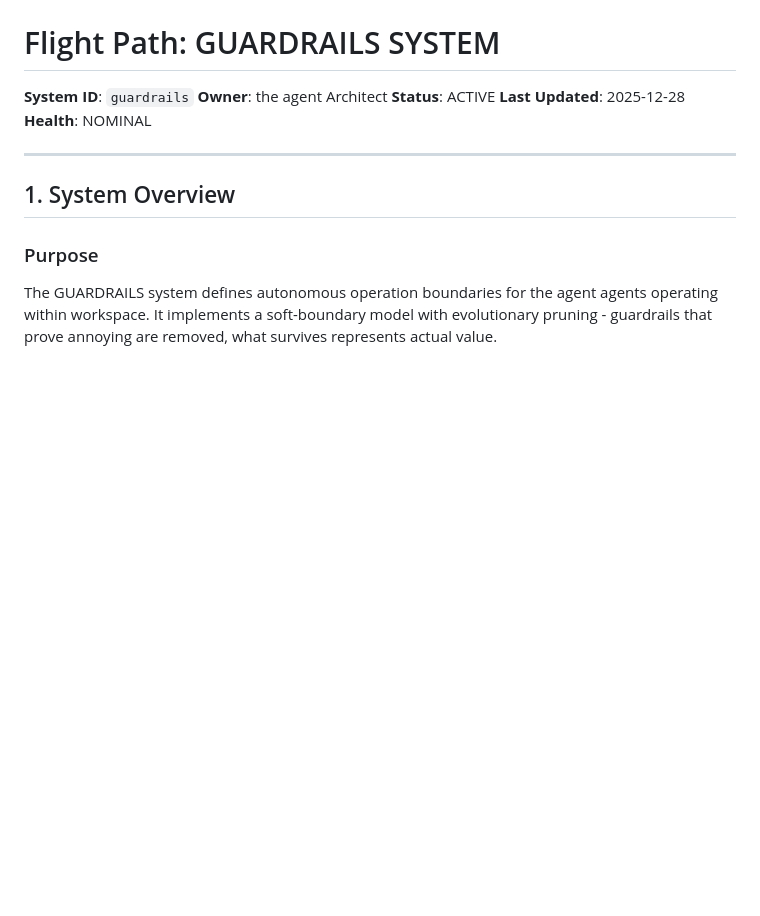
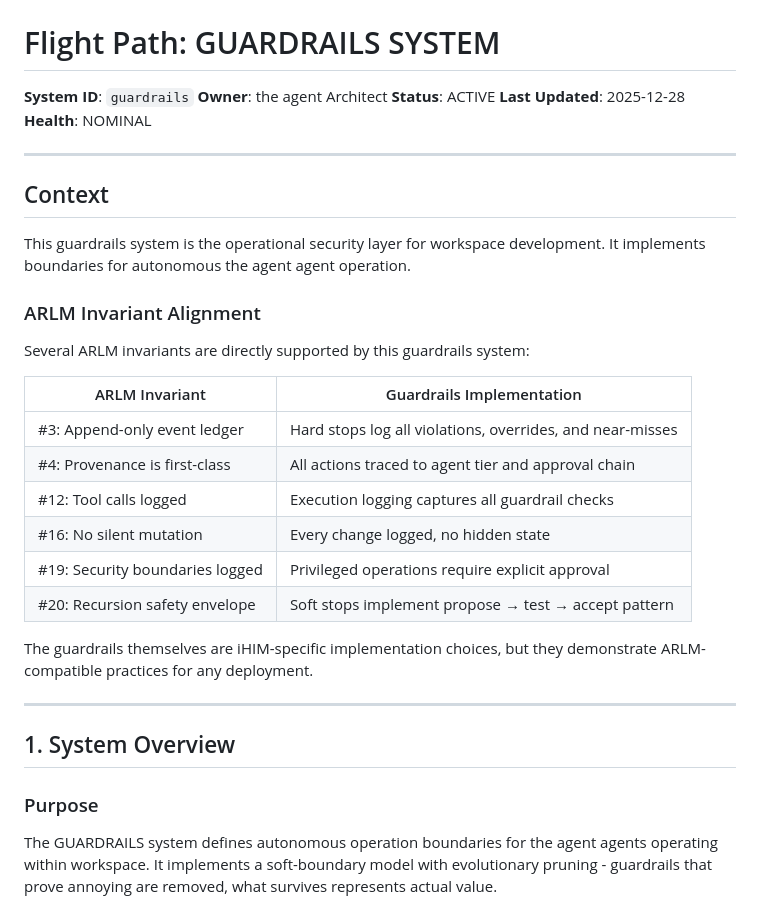
Before and after one commit to race-nevils/ihim, a Markdown page: flight_path/systems/guardrails_system.md, the part around the change. GitHub-like rendering; blank space fills up the shorter version.

Commit message:
session(workspace): ARLM alignment for orchestration documents
- Added System Context section to CLAUDE.md explaining ARLM/iHIM/the agent relationship
- Added context notes to 10 orchestration docs clarifying the agent tooling vs ARLM standard
- Mapped guardrails to ARLM invariants (guardrails_system.md)
- Updated workspace.md to note iHIM as the operator's personal ARLM implementation
- Updated memory files with session summary

```diff
--- a/flight_path/systems/guardrails_system.md
+++ b/flight_path/systems/guardrails_system.md
@@ -5,6 +5,27 @@
 **Status**: ACTIVE
 **Last Updated**: 2025-12-28
 **Health**: NOMINAL
+
+---
+
+## Context
+
+This guardrails system is the operational security layer for workspace development. It implements boundaries for autonomous the agent agent operation.
+
+### ARLM Invariant Alignment
+
+Several ARLM invariants are directly supported by this guardrails system:
+
+| ARLM Invariant | Guardrails Implementation |
+|----------------|---------------------------|
+| #3: Append-only event ledger | Hard stops log all violations, overrides, and near-misses |
+| #4: Provenance is first-class | All actions traced to agent tier and approval chain |
+| #12: Tool calls logged | Execution logging captures all guardrail checks |
+| #16: No silent mutation | Every change logged, no hidden state |
+| #19: Security boundaries logged | Privileged operations require explicit approval |
+| #20: Recursion safety envelope | Soft stops implement propose → test → accept pattern |
+
+The guardrails themselves are iHIM-specific implementation choices, but they demonstrate ARLM-compatible practices for any deployment.
 
 ---
 
```
Also changed, not shown: configs/EXECUTION_INSIGHTS.md (+6 -0 lines), team/scribe_instructions.md (+6 -0 lines).
